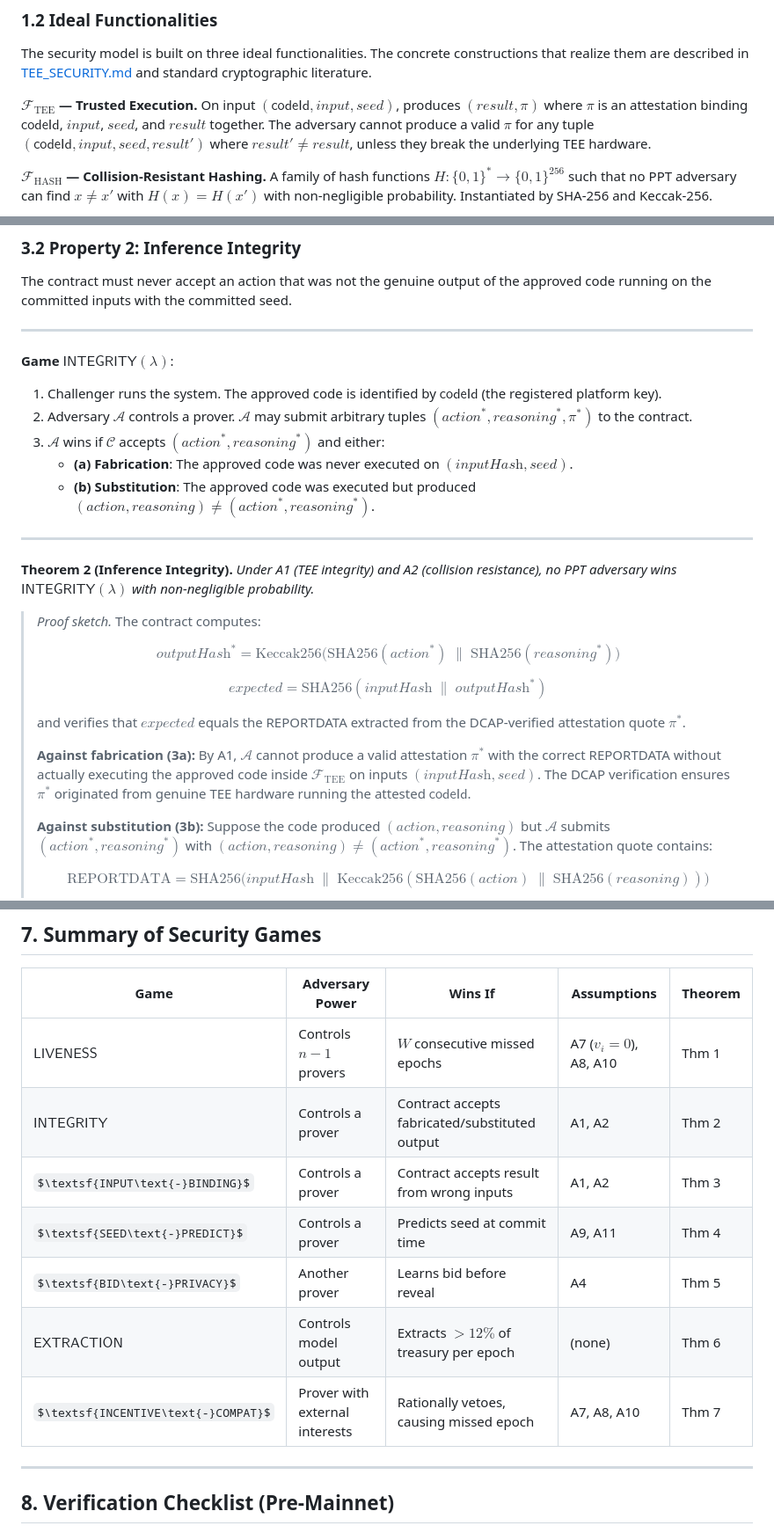
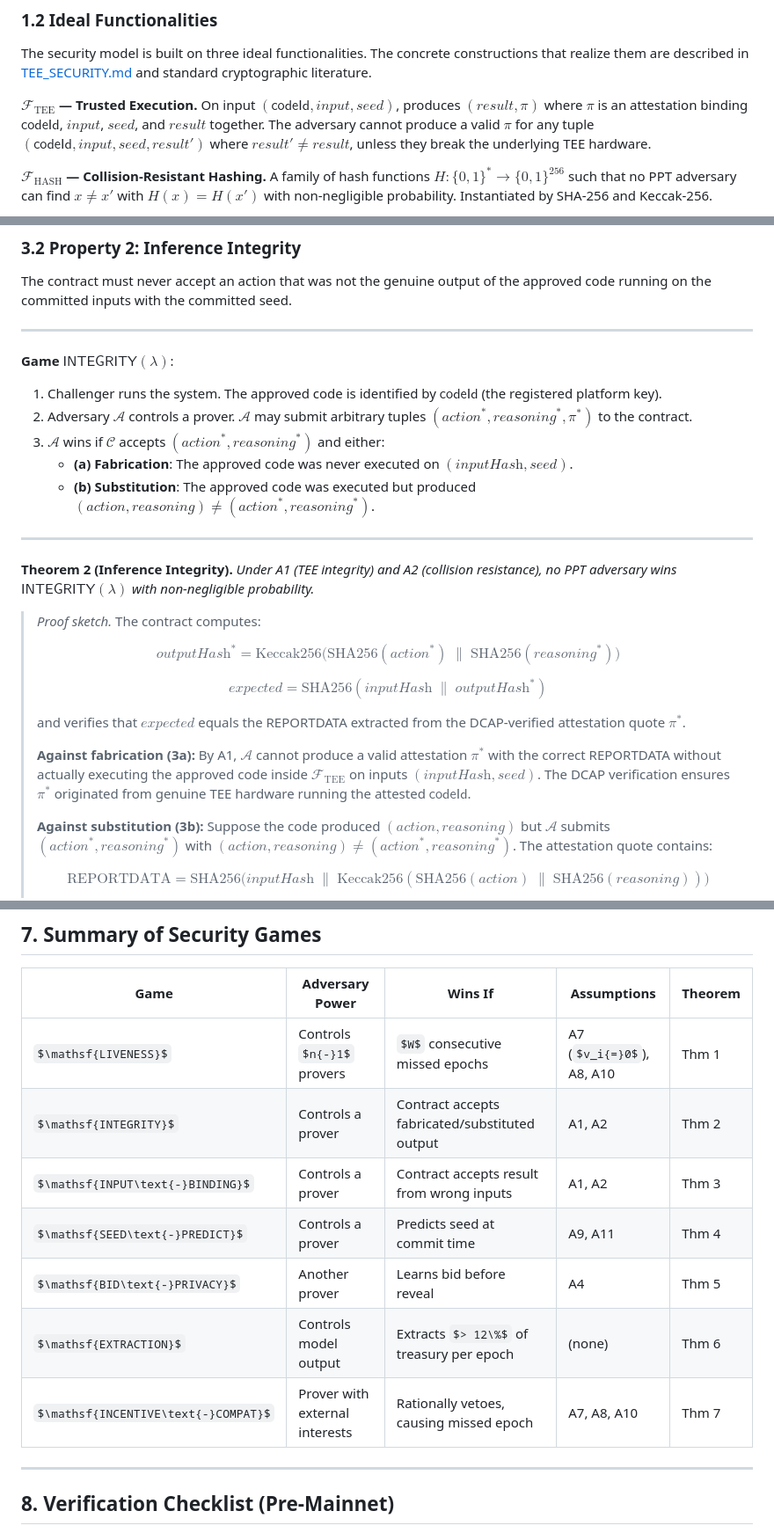
Before and after one commit to ahrussell/costanza, a Markdown page: SECURITY_MODEL.md, 3 parts joined by grey strips. Shown at 88% size. Rendered like a GitHub page; some formulas as TeX source.

```diff
--- a/SECURITY_MODEL.md
+++ b/SECURITY_MODEL.md
@@ -28,7 +28,7 @@ Costanza is an autonomous AI agent managing a charitable treasury on Base L2. Ea
 
 The security model is built on three ideal functionalities. The concrete constructions that realize them are described in [TEE_SECURITY.md](TEE_SECURITY.md) and standard cryptographic literature.
 
-**$\mathcal{F}_{\text{TEE}}$ — Trusted Execution.** On input $(\textsf{codeId}, \textit{input}, \textit{seed})$, produces $(\textit{result}, \pi)$ where $\pi$ is an attestation binding $\textsf{codeId}$, $\textit{input}$, $\textit{seed}$, and $\textit{result}$ together. The adversary cannot produce a valid $\pi$ for any tuple $(\textsf{codeId}, \textit{input}, \textit{seed}, \textit{result}')$ where $\textit{result}' \neq \textit{result}$, unless they break the underlying TEE hardware.
+**$\mathcal{F}_{\text{TEE}}$ — Trusted Execution.** On input $(\mathsf{codeId}, \textit{input}, \textit{seed})$, produces $(\textit{result}, \pi)$ where $\pi$ is an attestation binding $\mathsf{codeId}$, $\textit{input}$, $\textit{seed}$, and $\textit{result}$ together. The adversary cannot produce a valid $\pi$ for any tuple $(\mathsf{codeId}, \textit{input}, \textit{seed}, \textit{result}')$ where $\textit{result}' \neq \textit{result}$, unless they break the underlying TEE hardware.
 
 **$\mathcal{F}_{\text{HASH}}$ — Collision-Resistant Hashing.** A family of hash functions $H : \{0,1\}^* \to \{0,1\}^{256}$ such that no PPT adversary can find $x \neq x'$ with $H(x) = H(x')$ with non-negligible probability. Instantiated by SHA-256 and Keccak-256.
 
@@ -141,9 +141,9 @@ The contract must never accept an action that was not the genuine output of the
 
 ---
 
-**Game** $\textsf{INTEGRITY}(\lambda)$:
+**Game** $\mathsf{INTEGRITY}(\lambda)$:
 
-1. Challenger runs the system. The approved code is identified by $\textsf{codeId}$ (the registered platform key).
+1. Challenger runs the system. The approved code is identified by $\mathsf{codeId}$ (the registered platform key).
 2. Adversary $\mathcal{A}$ controls a prover. $\mathcal{A}$ may submit arbitrary tuples $(\textit{action}^*, \textit{reasoning}^*, \pi^*)$ to the contract.
 3. $\mathcal{A}$ wins if $\mathcal{C}$ accepts $(\textit{action}^*, \textit{reasoning}^*)$ and either:
    - **(a) Fabrication**: The approved code was never executed on $(\textit{inputHash}, \textit{seed})$.
@@ -151,7 +151,7 @@ The contract must never accept an action that was not the genuine output of the
 
 ---
 
-**Theorem 2 (Inference Integrity).** *Under A1 (TEE integrity) and A2 (collision resistance), no PPT adversary wins $\textsf{INTEGRITY}(\lambda)$ with non-negligible probability.*
+**Theorem 2 (Inference Integrity).** *Under A1 (TEE integrity) and A2 (collision resistance), no PPT adversary wins $\mathsf{INTEGRITY}(\lambda)$ with non-negligible probability.*
 
 > *Proof sketch.* The contract computes:
 >
@@ -161,7 +161,7 @@ The contract must never accept an action that was not the genuine output of the
 >
 > and verifies that $\textit{expected}$ equals the REPORTDATA extracted from the DCAP-verified attestation quote $\pi^*$.
 >
-> **Against fabrication (3a):** By A1, $\mathcal{A}$ cannot produce a valid attestation $\pi^*$ with the correct REPORTDATA without actually executing the approved code inside $\mathcal{F}_{\text{TEE}}$ on inputs $(\textit{inputHash}, \textit{seed})$. The DCAP verification ensures $\pi^*$ originated from genuine TEE hardware running the attested $\textsf{codeId}$.
+> **Against fabrication (3a):** By A1, $\mathcal{A}$ cannot produce a valid attestation $\pi^*$ with the correct REPORTDATA without actually executing the approved code inside $\mathcal{F}_{\text{TEE}}$ on inputs $(\textit{inputHash}, \textit{seed})$. The DCAP verification ensures $\pi^*$ originated from genuine TEE hardware running the attested $\mathsf{codeId}$.
 >
 > **Against substitution (3b):** Suppose the code produced $(\textit{action}, \textit{reasoning})$ but $\mathcal{A}$ submits $(\textit{action}^*, \textit{reasoning}^*)$ with $(\textit{action}, \textit{reasoning}) \neq (\textit{action}^*, \textit{reasoning}^*)$. The attestation quote contains:
 >
@@ -503,13 +503,13 @@ The following are known limitations, reframed as scenarios where specific assump
 
 | Game | Adversary Power | Wins If | Assumptions | Theorem |
 |------|----------------|---------|-------------|---------|
-| $\textsf{LIVENESS}$ | Controls $n{-}1$ provers | $W$ consecutive missed epochs | A7 ($v_i{=}0$), A8, A10 | Thm 1 |
-| $\textsf{INTEGRITY}$ | Controls a prover | Contract accepts fabricated/substituted output | A1, A2 | Thm 2 |
-| $\textsf{INPUT\text{-}BINDING}$ | Controls a prover | Contract accepts result from wrong inputs | A1, A2 | Thm 3 |
-| $\textsf{SEED\text{-}PREDICT}$ | Controls a prover | Predicts seed at commit time | A9, A11 | Thm 4 |
-| $\textsf{BID\text{-}PRIVACY}$ | Another prover | Learns bid before reveal | A4 | Thm 5 |
-| $\textsf{EXTRACTION}$ | Controls model output | Extracts $> 12\%$ of treasury per epoch | (none) | Thm 6 |
-| $\textsf{INCENTIVE\text{-}COMPAT}$ | Prover with external interests | Rationally vetoes, causing missed epoch | A7, A8, A10 | Thm 7 |
+| $\mathsf{LIVENESS}$ | Controls $n{-}1$ provers | $W$ consecutive missed epochs | A7 ($v_i{=}0$), A8, A10 | Thm 1 |
+| $\mathsf{INTEGRITY}$ | Controls a prover | Contract accepts fabricated/substituted output | A1, A2 | Thm 2 |
+| $\mathsf{INPUT\text{-}BINDING}$ | Controls a prover | Contract accepts result from wrong inputs | A1, A2 | Thm 3 |
+| $\mathsf{SEED\text{-}PREDICT}$ | Controls a prover | Predicts seed at commit time | A9, A11 | Thm 4 |
+| $\mathsf{BID\text{-}PRIVACY}$ | Another prover | Learns bid before reveal | A4 | Thm 5 |
+| $\mathsf{EXTRACTION}$ | Controls model output | Extracts $> 12\%$ of treasury per epoch | (none) | Thm 6 |
+| $\mathsf{INCENTIVE\text{-}COMPAT}$ | Prover with external interests | Rationally vetoes, causing missed epoch | A7, A8, A10 | Thm 7 |
 
 ---
 
```
Also changed, not shown: other parts of SECURITY_MODEL.md (+9 -9 lines), TEE_SECURITY.md (+1 -1 lines).
